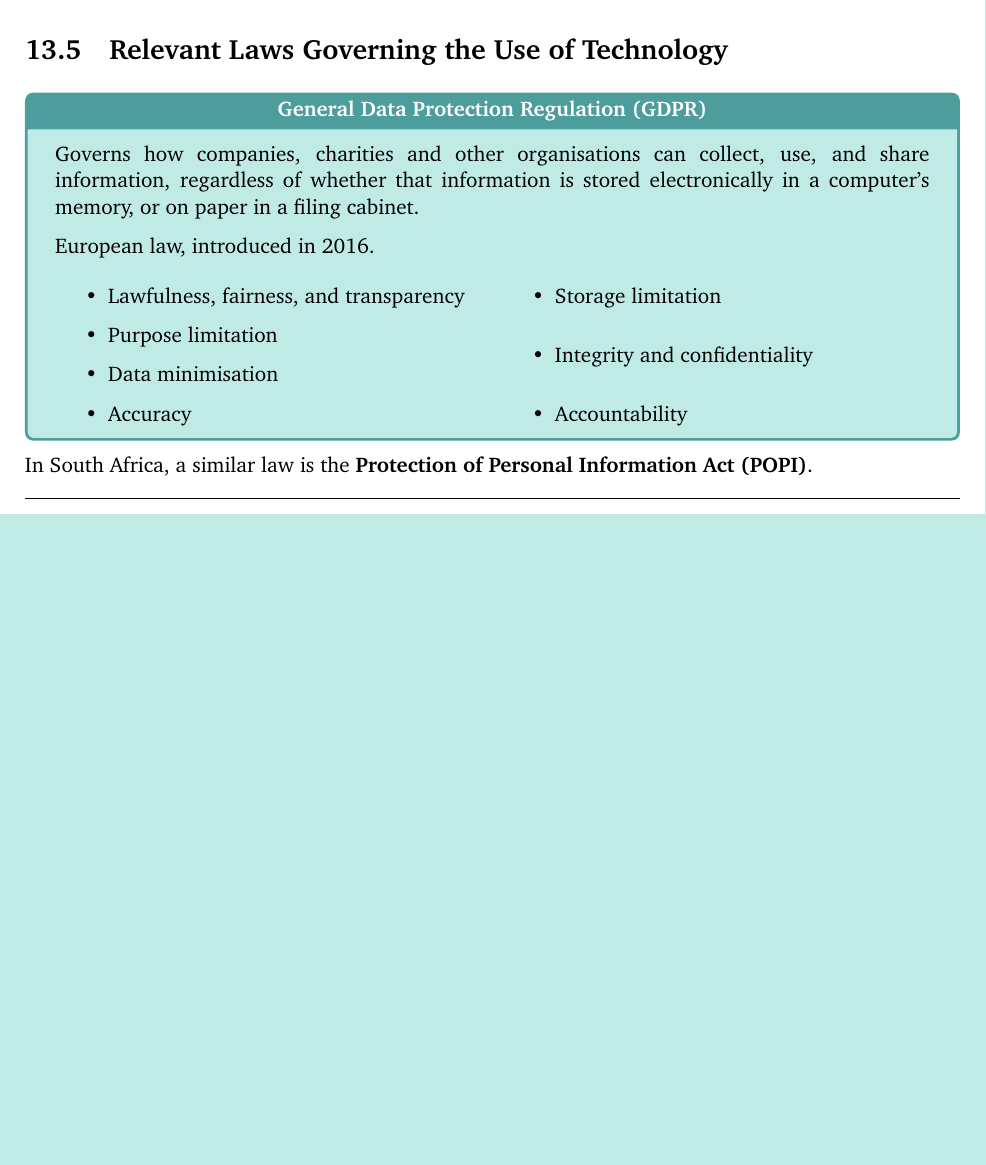
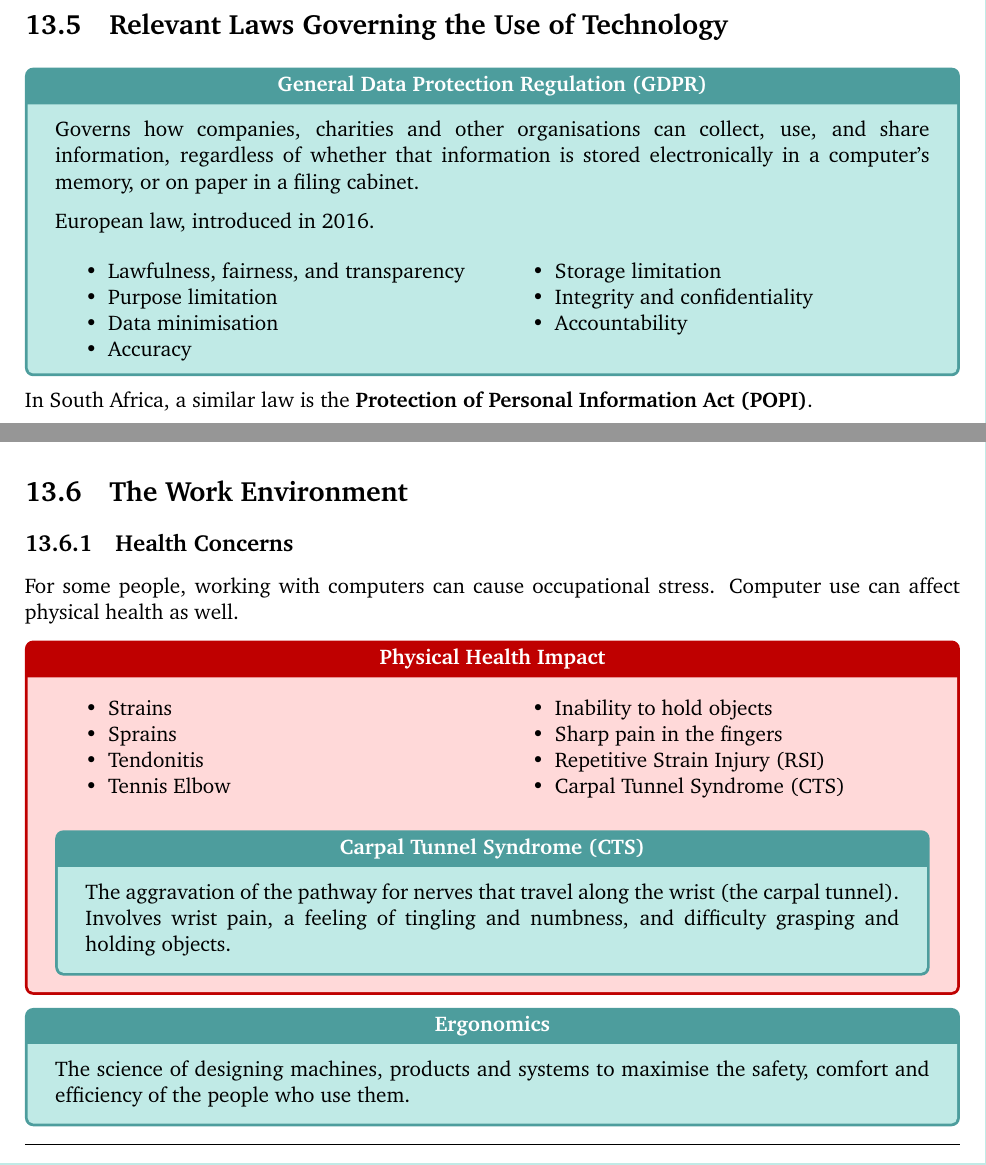
Before and after one commit to Unisa-Notes/INF1505, a LaTeX document (units/part05/chapter13.tex): part of page 6 of 6 before the commit and two parts of pages 6 and 7 of 7 after it, the two joined at a grey line, cut so that both start at the same text, the shorter picture padded with empty space. Compiled offline with pdfLaTeX.

Commit message:
Add The Work Environment

```diff
--- a/units/part05/chapter13.tex
+++ b/units/part05/chapter13.tex
@@ -173,7 +173,7 @@
 
 				European law, introduced in 2016.
 				\begin{multicols}{2}
-					\begin{itemize}
+					\begin{itemize}[nosep]
 						\item Lawfulness, fairness, and transparency
 						\item Purpose limitation
 						\item Data minimisation
@@ -186,5 +186,29 @@
 			\end{definition}
 			In South Africa, a similar law is the \concept{Protection of Personal Information Act (POPI)}.
 
+		\section{The Work Environment}
+			\subsection{Health Concerns}
+				For some people, working with computers can cause occupational stress. Computer use can affect physical health as well.
+				\begin{sidenote}{Physical Health Impact}
+					\begin{multicols}{2}
+						\begin{itemize}[nosep]
+							\item Strains
+							\item Sprains
+							\item Tendonitis
+							\item Tennis Elbow
+							\item Inability to hold objects
+							\item Sharp pain in the fingers
+							\item Repetitive Strain Injury (RSI)
+							\item Carpal Tunnel Syndrome (CTS)
+						\end{itemize}
+					\end{multicols}
+					\begin{definition}{Carpal Tunnel Syndrome (CTS)}
+						The aggravation of the pathway for nerves that travel along the wrist (the carpal tunnel). Involves wrist pain, a feeling of tingling and numbness, and difficulty grasping and holding objects.
+					\end{definition}
+				\end{sidenote}
+			\begin{definition}{Ergonomics}
+				The science of designing machines, products and systems to maximise the safety, comfort and efficiency of the people who use them.
+			\end{definition}
+
 	\vbox{\rulechapterend}
 \end{document}
```
